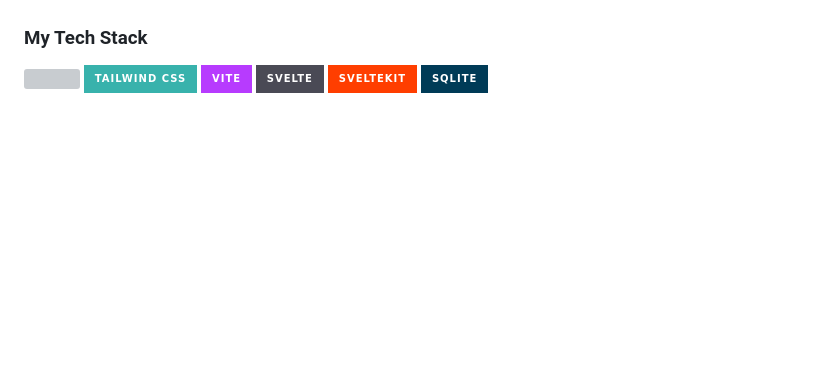
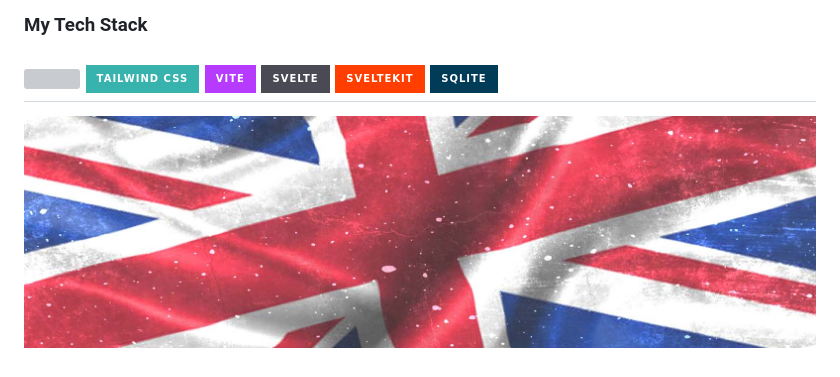
Before and after one commit to louvredev/louvredev, a Markdown page: README.md, the part around the change. GitHub-like rendering; pictures changed too: img/union-jack.jpg (added); badges without logos; blank space fills up the shorter version; grey boxes are pictures that could not be loaded.

Commit message:
nambahin gambar

```diff
--- a/README.md
+++ b/README.md
@@ -4,3 +4,5 @@
 
 ### My Tech Stack
 <img src="https://img.shields.io/badge/shadcn%2Fui-000000?style=for-the-badge&logo=shadcnui&logoColor=whit"> <img src="https://img.shields.io/badge/Tailwind_CSS-38B2AC?style=for-the-badge&logo=tailwind-css&logoColor=white"> <img src="https://img.shields.io/badge/Vite-B73BFE?style=for-the-badge&logo=vite&logoColor=FFD62E"> <img src="https://img.shields.io/badge/Svelte-4A4A55?style=for-the-badge&logo=svelte&logoColor=FF3E00"> <img src="https://img.shields.io/badge/SvelteKit-FF3E00?style=for-the-badge&logo=Svelte&logoColor=white"> <img src="https://img.shields.io/badge/Sqlite-003B57?style=for-the-badge&logo=sqlite&logoColor=white">
+-
+![union-jack](img/union-jack.jpg)
```
